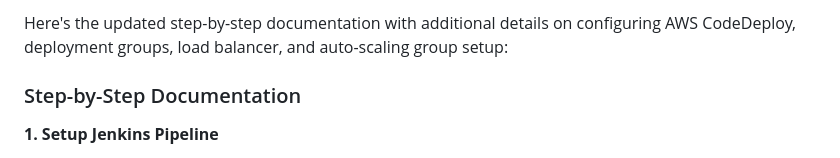
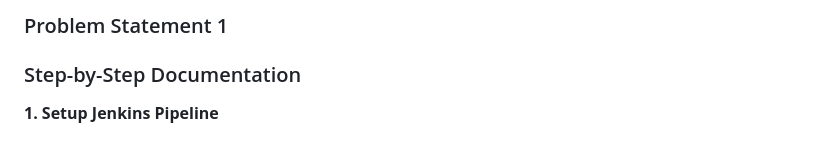
Before and after one commit to CanisCoder/oriserve_assignment, a Markdown page: README.md, the part around the change. Rendered like a GitHub page.

```diff
--- a/README.md
+++ b/README.md
@@ -1,5 +1,4 @@
-Here's the updated step-by-step documentation with additional details on configuring AWS CodeDeploy, deployment groups, load balancer, and auto-scaling group setup:
-
+### Problem Statement 1
 ### Step-by-Step Documentation
 
 **1. Setup Jenkins Pipeline**
```
